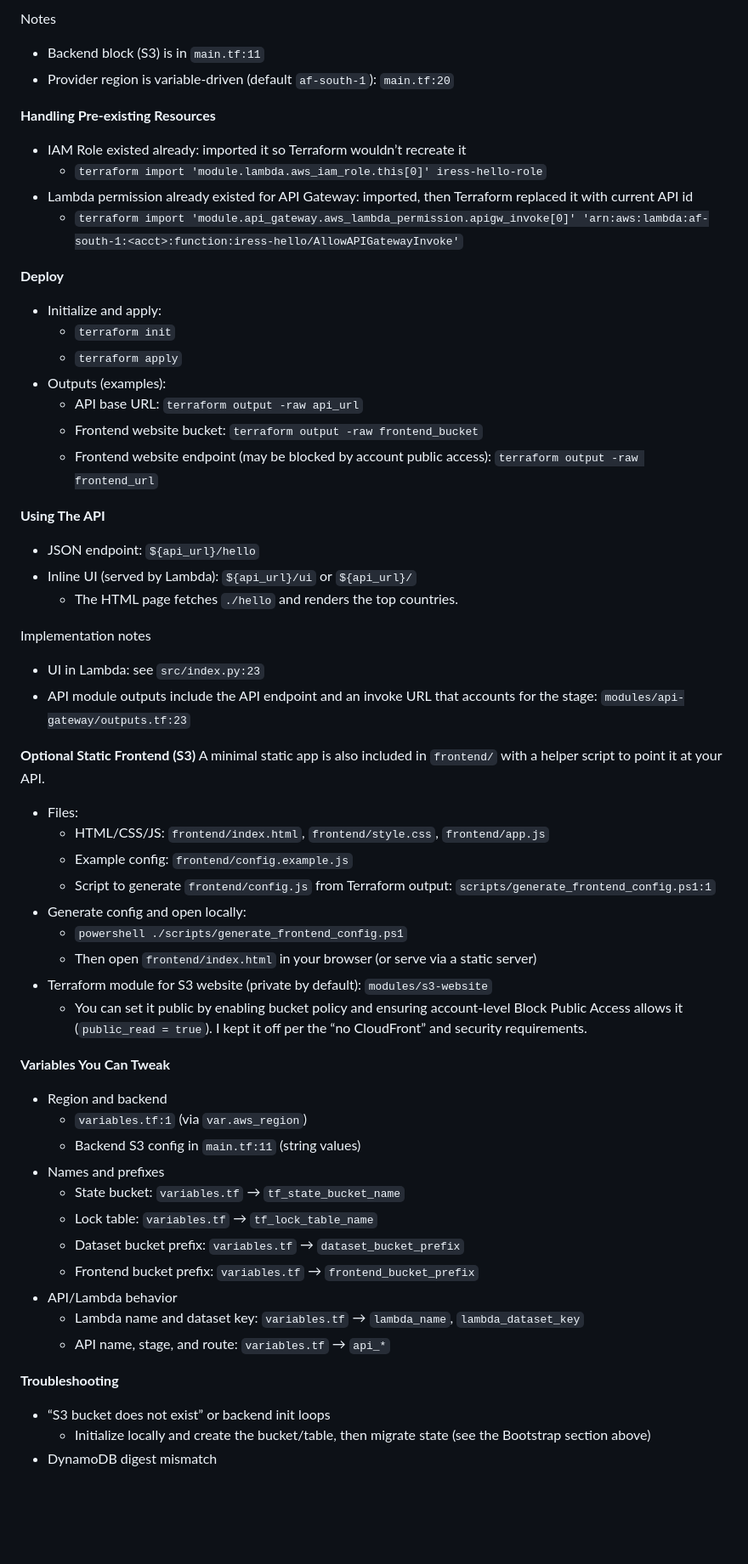
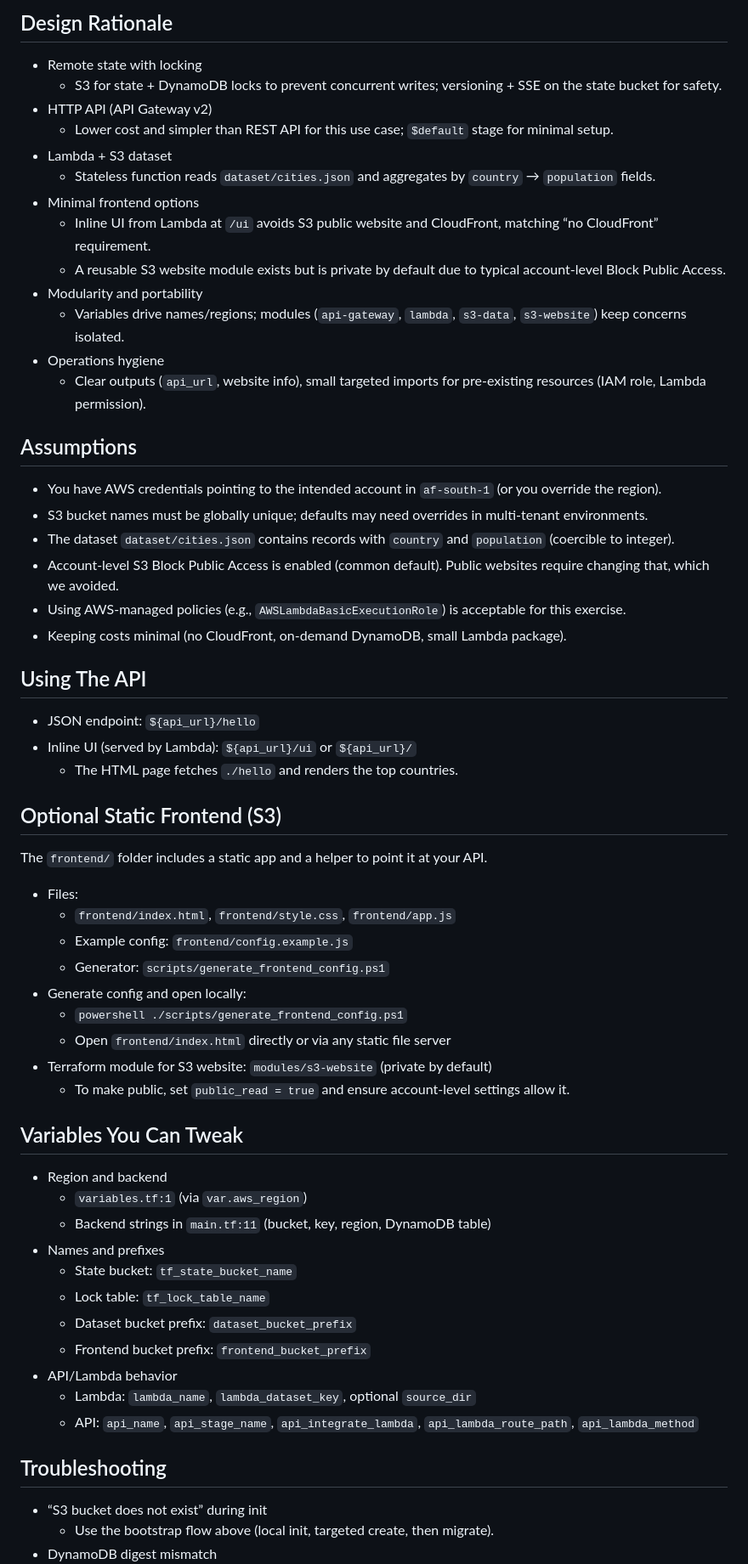
Before and after one commit to mathebulansuku/iress-assessment, a Markdown page: README.md, the part around one of its changes. Shown at 85% size. GitHub-like rendering; blank space fills up the shorter version.

Commit message:
Docs: add Setup, Design Rationale, and Assumptions sections; fix encoding and structure

```diff
--- a/README.md
+++ b/README.md
@@ -41,59 +48,59 @@ What I did (with Codex guiding and executing):
 
-Notes
-- Backend block (S3) is in `main.tf:11`
-- Provider region is variable-driven (default `af-south-1`): `main.tf:20`
+## Design Rationale
+- Remote state with locking
+  - S3 for state + DynamoDB locks to prevent concurrent writes; versioning + SSE on the state bucket for safety.
+- HTTP API (API Gateway v2)
+  - Lower cost and simpler than REST API for this use case; `$default` stage for minimal setup.
+- Lambda + S3 dataset
+  - Stateless function reads `dataset/cities.json` and aggregates by `country` → `population` fields.
+- Minimal frontend options
+  - Inline UI from Lambda at `/ui` avoids S3 public website and CloudFront, matching “no CloudFront” requirement.
+  - A reusable S3 website module exists but is private by default due to typical account-level Block Public Access.
+- Modularity and portability
+  - Variables drive names/regions; modules (`api-gateway`, `lambda`, `s3-data`, `s3-website`) keep concerns isolated.
+- Operations hygiene
+  - Clear outputs (`api_url`, website info), small targeted imports for pre-existing resources (IAM role, Lambda permission).
 
-**Handling Pre‑existing Resources**
-- IAM Role existed already: imported it so Terraform wouldn’t recreate it
-  - `terraform import 'module.lambda.aws_iam_role.this[0]' iress-hello-role`
-- Lambda permission already existed for API Gateway: imported, then Terraform replaced it with current API id
-  - `terraform import 'module.api_gateway.aws_lambda_permission.apigw_invoke[0]' 'arn:aws:lambda:af-south-1:<acct>:function:iress-hello/AllowAPIGatewayInvoke'`
+## Assumptions
+- You have AWS credentials pointing to the intended account in `af-south-1` (or you override the region).
+- S3 bucket names must be globally unique; defaults may need overrides in multi-tenant environments.
+- The dataset `dataset/cities.json` contains records with `country` and `population` (coercible to integer).
+- Account-level S3 Block Public Access is enabled (common default). Public websites require changing that, which we avoided.
+- Using AWS-managed policies (e.g., `AWSLambdaBasicExecutionRole`) is acceptable for this exercise.
+- Keeping costs minimal (no CloudFront, on-demand DynamoDB, small Lambda package).
 
-**Deploy**
-- Initialize and apply:
-  - `terraform init`
-  - `terraform apply`
-- Outputs (examples):
-  - API base URL: `terraform output -raw api_url`
-  - Frontend website bucket: `terraform output -raw frontend_bucket`
-  - Frontend website endpoint (may be blocked by account public access): `terraform output -raw frontend_url`
-
-**Using The API**
+## Using The API
 - JSON endpoint: `${api_url}/hello`
 - Inline UI (served by Lambda): `${api_url}/ui` or `${api_url}/`
   - The HTML page fetches `./hello` and renders the top countries.
 
-Implementation notes
-- UI in Lambda: see `src/index.py:23`
-- API module outputs include the API endpoint and an invoke URL that accounts for the stage: `modules/api-gateway/outputs.tf:23`
-
-**Optional Static Frontend (S3)**
-A minimal static app is also included in `frontend/` with a helper script to point it at your API.
+## Optional Static Frontend (S3)
+The `frontend/` folder includes a static app and a helper to point it at your API.
 
 - Files:
-  - HTML/CSS/JS: `frontend/index.html`, `frontend/style.css`, `frontend/app.js`
+  - `frontend/index.html`, `frontend/style.css`, `frontend/app.js`
   - Example config: `frontend/config.example.js`
-  - Script to generate `frontend/config.js` from Terraform output: `scripts/generate_frontend_config.ps1:1`
+  - Generator: `scripts/generate_frontend_config.ps1`
 - Generate config and open locally:
   - `powershell ./scripts/generate_frontend_config.ps1`
-  - Then open `frontend/index.html` in your browser (or serve via a static server)
-- Terraform module for S3 website (private by default): `modules/s3-website`
-  - You can set it public by enabling bucket policy and ensuring account-level Block Public Access allows it (`public_read = true`). I kept it off per the “no CloudFront” and security requirements.
+  - Open `frontend/index.html` directly or via any static file server
+- Terraform module for S3 website: `modules/s3-website` (private by default)
+  - To make public, set `public_read = true` and ensure account-level settings allow it.
 
-**Variables You Can Tweak**
+## Variables You Can Tweak
 - Region and backend
   - `variables.tf:1` (via `var.aws_region`)
-  - Backend S3 config in `main.tf:11` (string values)
+  - Backend strings in `main.tf:11` (bucket, key, region, DynamoDB table)
 - Names and prefixes
-  - State bucket: `variables.tf` → `tf_state_bucket_name`
-  - Lock table: `variables.tf` → `tf_lock_table_name`
-  - Dataset bucket prefix: `variables.tf` → `dataset_bucket_prefix`
-  - Frontend bucket prefix: `variables.tf` → `frontend_bucket_prefix`
+  - State bucket: `tf_state_bucket_name`
+  - Lock table: `tf_lock_table_name`
+  - Dataset bucket prefix: `dataset_bucket_prefix`
+  - Frontend bucket prefix: `frontend_bucket_prefix`
 - API/Lambda behavior
-  - Lambda name and dataset key: `variables.tf` → `lambda_name`, `lambda_dataset_key`
-  - API name, stage, and route: `variables.tf` → `api_*`
+  - Lambda: `lambda_name`, `lambda_dataset_key`, optional `source_dir`
+  - API: `api_name`, `api_stage_name`, `api_integrate_lambda`, `api_lambda_route_path`, `api_lambda_method`
 
-**Troubleshooting**
-- “S3 bucket does not exist” or backend init loops
-  - Initialize locally and create the bucket/table, then migrate state (see the Bootstrap section above)
+## Troubleshooting
+- “S3 bucket does not exist” during init
+  - Use the bootstrap flow above (local init, targeted create, then migrate).
 - DynamoDB digest mismatch
```
Also changed, not shown: other parts of README.md (+45 -41 lines).
